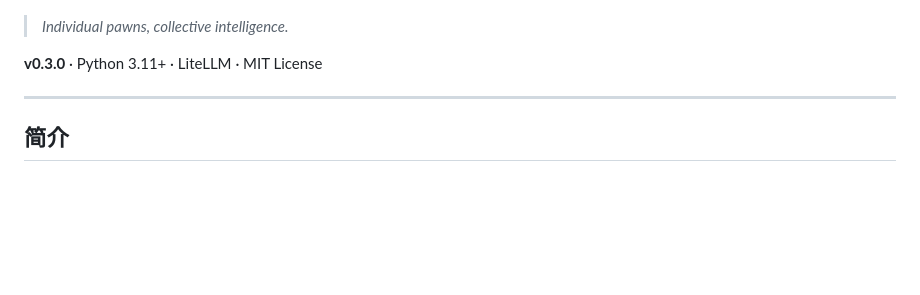
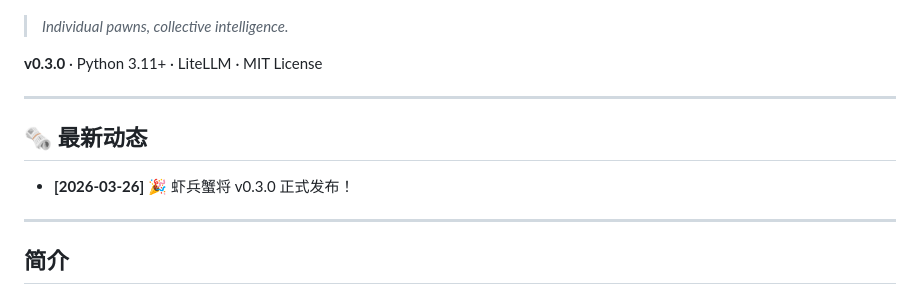
Before and after one commit to Xiaoyu-Tao/CrabShrimp, a Markdown page: README_CN.md, the part around the change. Drawn GitHub-style; blank space fills up the shorter version.

Commit message:
Add News section to English and Chinese README

```diff
--- a/README_CN.md
+++ b/README_CN.md
@@ -9,6 +9,12 @@
 > *Individual pawns, collective intelligence.*
 
 **v0.3.0** · Python 3.11+ · LiteLLM · MIT License
+
+---
+
+## 🗞️ 最新动态
+
+- **[2026-03-26]** 🎉 虾兵蟹将 v0.3.0 正式发布！
 
 ---
 
```
Also changed, not shown: README.md (+6 -0 lines).
